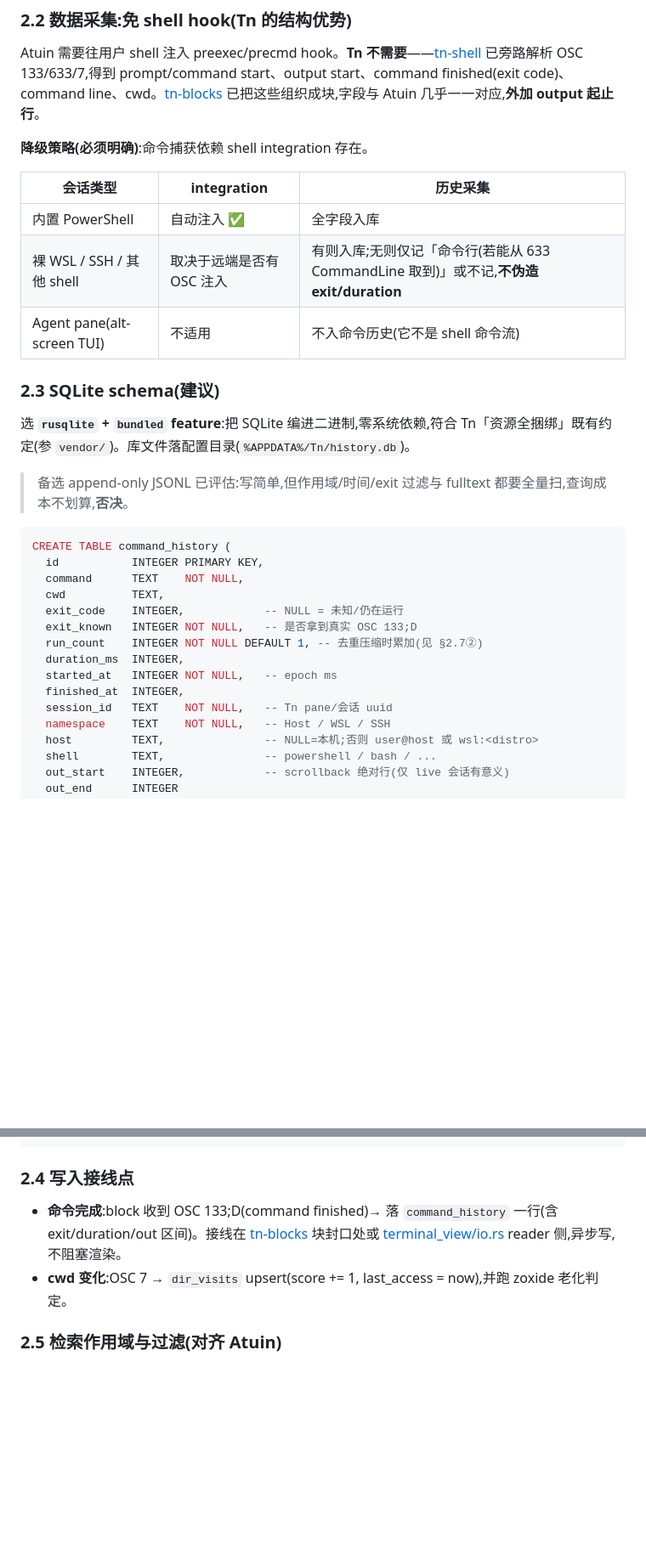
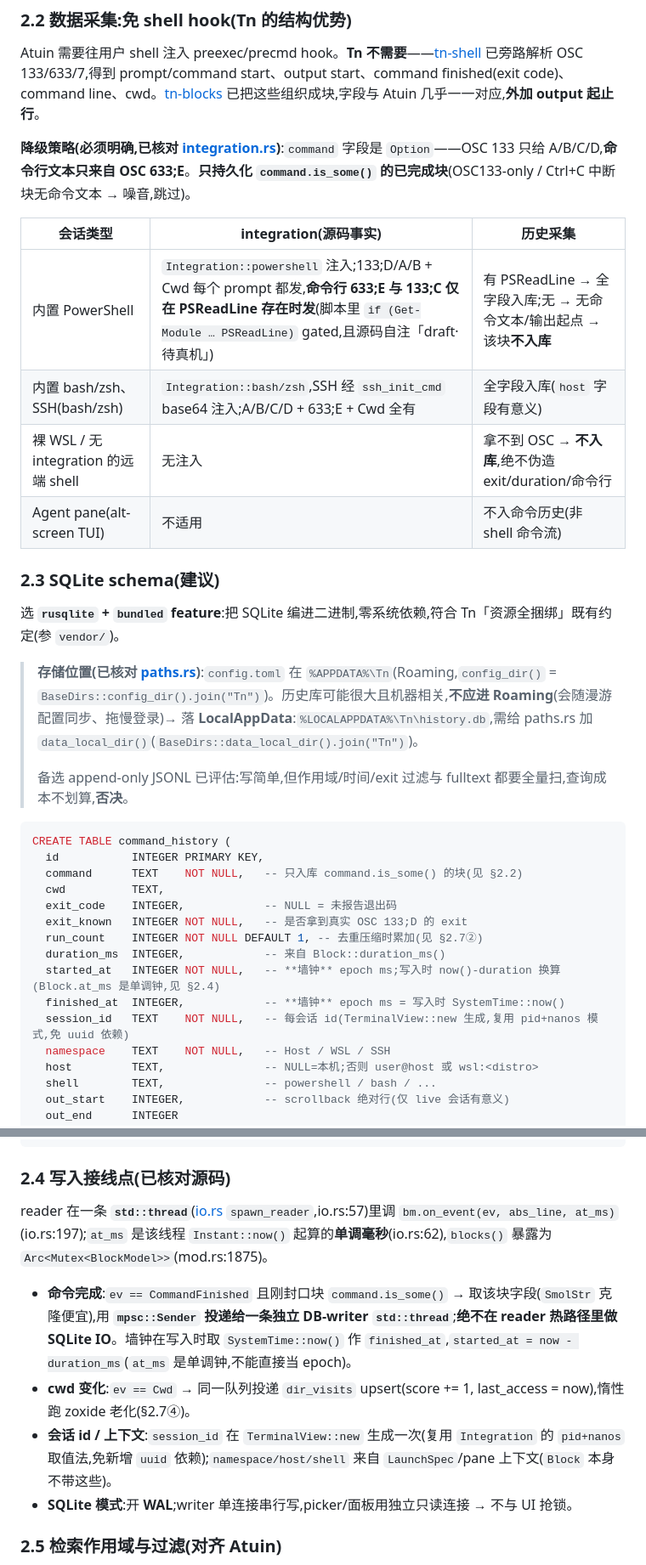
Before and after one commit to 42588/Tn, a Markdown page: docs/命令历史与检索/设计方案.md, 2 parts joined by grey strips. Shown at 85% size. Rendered like a GitHub page; blank space fills up the shorter version.

Commit message:
docs: 命令历史设计按现有源码核对收紧
对照 tn-blocks/tn-shell/tn-config/terminal_view 源码，修正并落实设计的承重假设：
- §2.2 命令文本只来自 OSC 633;E，PowerShell 的 633;E/133;C 受 PSReadLine
  门控（integration.rs，自注 draft·待真机）；只入库 command.is_some() 的块；
  bash/zsh 含 SSH(ssh_init_cmd) 全字段，裸 WSL/无注入不入库且不伪造。
- §2.3 Block.at_ms 是单调钟非 epoch → 墙钟在写入时换算；历史库改落
  LocalAppData（config 在 Roaming），需 paths.rs 加 data_local_dir()。
- §2.4 写入钩子落到 io.rs reader std::thread（blocks() 是 Arc<Mutex>），
  经 mpsc 投递独立 writer 线程、WAL、读写分连接；session_id 复用 pid+nanos
  免 uuid 依赖。
- §3.3 git 分支源需新增 gitutil 列举（现仅 diff），切换属写操作默认不做。
- §2.10 依赖盘点（directories/chrono/smol_str 已在用；新增 rusqlite/nucleo）。
- §6 增 PSReadLine 覆盖面上限与选址风险；头部加 2026-06-20 校订记录。

Co-Authored-By: Claude Opus 4.8 <noreply@anthropic.com>

````diff
--- a/docs/命令历史与检索/设计方案.md
+++ b/docs/命令历史与检索/设计方案.md
@@ -44,32 +45,35 @@
 
 Atuin 需要往用户 shell 注入 preexec/precmd hook。**Tn 不需要**——[tn-shell](../../crates/tn-shell/src/lib.rs) 已旁路解析 OSC 133/633/7,得到 prompt/command start、output start、command finished(exit code)、command line、cwd。[tn-blocks](../../crates/tn-blocks/src/lib.rs) 已把这些组织成块,字段与 Atuin 几乎一一对应,**外加 output 起止行**。
 
-**降级策略(必须明确)**:命令捕获依赖 shell integration 存在。
+**降级策略(必须明确,已核对 [integration.rs](../../crates/tn-shell/src/integration.rs))**:`command` 字段是 `Option`——OSC 133 只给 A/B/C/D,**命令行文本只来自 OSC 633;E**。**只持久化 `command.is_some()` 的已完成块**(OSC133-only / Ctrl+C 中断块无命令文本 → 噪音,跳过)。
 
-| 会话类型 | integration | 历史采集 |
+| 会话类型 | integration(源码事实) | 历史采集 |
 |---|---|---|
-| 内置 PowerShell | 自动注入 ✅ | 全字段入库 |
-| 裸 WSL / SSH / 其他 shell | 取决于远端是否有 OSC 注入 | 有则入库;无则仅记「命令行(若能从 633 CommandLine 取到)」或不记,**不伪造 exit/duration** |
-| Agent pane(alt-screen TUI) | 不适用 | 不入命令历史(它不是 shell 命令流) |
+| 内置 PowerShell | `Integration::powershell` 注入;133;D/A/B + Cwd 每个 prompt 都发,**命令行 633;E 与 133;C 仅在 PSReadLine 存在时发**(脚本里 `if (Get-Module … PSReadLine)` gated,且源码自注「draft·待真机」) | 有 PSReadLine → 全字段入库;无 → 无命令文本/输出起点 → 该块**不入库** |
+| 内置 bash/zsh、SSH(bash/zsh) | `Integration::bash/zsh`,SSH 经 `ssh_init_cmd` base64 注入;A/B/C/D + 633;E + Cwd 全有 | 全字段入库(`host` 字段有意义) |
+| 裸 WSL / 无 integration 的远端 shell | 无注入 | 拿不到 OSC → **不入库**,绝不伪造 exit/duration/命令行 |
+| Agent pane(alt-screen TUI) | 不适用 | 不入命令历史(非 shell 命令流) |
 
 ### 2.3 SQLite schema(建议)
 
-选 **`rusqlite` + `bundled` feature**:把 SQLite 编进二进制,零系统依赖,符合 Tn「资源全捆绑」既有约定(参 `vendor/`)。库文件落配置目录(`%APPDATA%/Tn/history.db`)。
+选 **`rusqlite` + `bundled` feature**:把 SQLite 编进二进制,零系统依赖,符合 Tn「资源全捆绑」既有约定(参 `vendor/`)。
 
+> **存储位置(已核对 [paths.rs](../../crates/tn-config/src/paths.rs))**:`config.toml` 在 `%APPDATA%\Tn`(Roaming,`config_dir()` = `BaseDirs::config_dir().join("Tn")`)。历史库可能很大且机器相关,**不应进 Roaming**(会随漫游配置同步、拖慢登录)→ 落 **LocalAppData**:`%LOCALAPPDATA%\Tn\history.db`,需给 paths.rs 加 `data_local_dir()`(`BaseDirs::data_local_dir().join("Tn")`)。
+>
 > 备选 append-only JSONL 已评估:写简单,但作用域/时间/exit 过滤与 fulltext 都要全量扫,查询成本不划算,**否决**。
 
 ```sql
 CREATE TABLE command_history (
   id           INTEGER PRIMARY KEY,
-  command      TEXT    NOT NULL,
+  command      TEXT    NOT NULL,   -- 只入库 command.is_some() 的块(见 §2.2)
   cwd          TEXT,
-  exit_code    INTEGER,            -- NULL = 未知/仍在运行
-  exit_known   INTEGER NOT NULL,   -- 是否拿到真实 OSC 133;D
+  exit_code    INTEGER,            -- NULL = 未报告退出码
+  exit_known   INTEGER NOT NULL,   -- 是否拿到真实 OSC 133;D 的 exit
   run_count    INTEGER NOT NULL DEFAULT 1, -- 去重压缩时累加(见 §2.7②)
-  duration_ms  INTEGER,
-  started_at   INTEGER NOT NULL,   -- epoch ms
-  finished_at  INTEGER,
-  session_id   TEXT    NOT NULL,   -- Tn pane/会话 uuid
+  duration_ms  INTEGER,            -- 来自 Block::duration_ms()
+  started_at   INTEGER NOT NULL,   -- **墙钟** epoch ms;写入时 now()-duration 换算(Block.at_ms 是单调钟,见 §2.4)
+  finished_at  INTEGER,            -- **墙钟** epoch ms = 写入时 SystemTime::now()
+  session_id   TEXT    NOT NULL,   -- 每会话 id(TerminalView::new 生成,复用 pid+nanos 模式,免 uuid 依赖)
   namespace    TEXT    NOT NULL,   -- Host / WSL / SSH
   host         TEXT,               -- NULL=本机;否则 user@host 或 wsl:<distro>
   shell        TEXT,               -- powershell / bash / ...
@@ -91,10 +95,14 @@ CREATE TABLE dir_visits (
 );
 ```
 
-### 2.4 写入接线点
+### 2.4 写入接线点(已核对源码)
 
-- **命令完成**:block 收到 OSC 133;D(command finished)→ 落 `command_history` 一行(含 exit/duration/out 区间)。接线在 [tn-blocks](../../crates/tn-blocks/src/lib.rs) 块封口处或 [terminal_view/io.rs](../../crates/tn-ui/src/terminal_view/io.rs) reader 侧,异步写,不阻塞渲染。
-- **cwd 变化**:OSC 7 → `dir_visits` upsert(score += 1, last_access = now),并跑 zoxide 老化判定。
+reader 在一条 **`std::thread`**([io.rs](../../crates/tn-ui/src/terminal_view/io.rs) `spawn_reader`,io.rs:57)里调 `bm.on_event(ev, abs_line, at_ms)`(io.rs:197);`at_ms` 是该线程 `Instant::now()` 起算的**单调毫秒**(io.rs:62),`blocks()` 暴露为 `Arc<Mutex<BlockModel>>`(mod.rs:1875)。
+
+- **命令完成**:`ev == CommandFinished` 且刚封口块 `command.is_some()` → 取该块字段(`SmolStr` 克隆便宜),用 **`mpsc::Sender` 投递给一条独立 DB-writer `std::thread`**;**绝不在 reader 热路径里做 SQLite IO**。墙钟在写入时取 `SystemTime::now()` 作 `finished_at`,`started_at = now - duration_ms`(`at_ms` 是单调钟,不能直接当 epoch)。
+- **cwd 变化**:`ev == Cwd` → 同一队列投递 `dir_visits` upsert(score += 1, last_access = now),惰性跑 zoxide 老化(§2.7④)。
+- **会话 id / 上下文**:`session_id` 在 `TerminalView::new` 生成一次(复用 `Integration` 的 `pid+nanos` 取值法,免新增 `uuid` 依赖);`namespace/host/shell` 来自 `LaunchSpec`/pane 上下文(`Block` 本身不带这些)。
+- **SQLite 模式**:开 **WAL**;writer 单连接串行写,picker/面板用独立只读连接 → 不与 UI 抢锁。
 
 ### 2.5 检索作用域与过滤(对齐 Atuin)
 
````
Also changed, not shown: other parts of docs/命令历史与检索/设计方案.md (+9 -6 lines).
